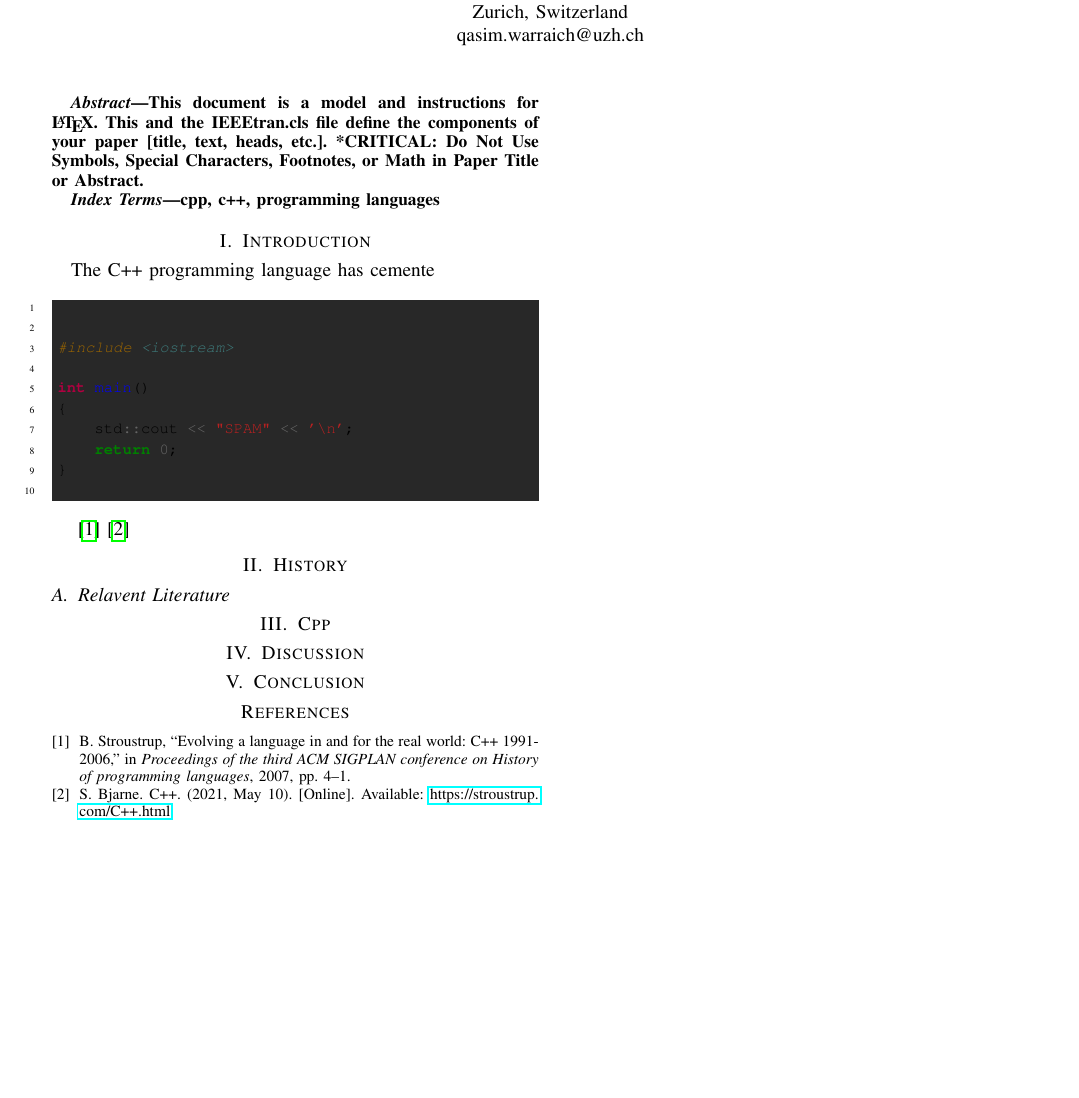
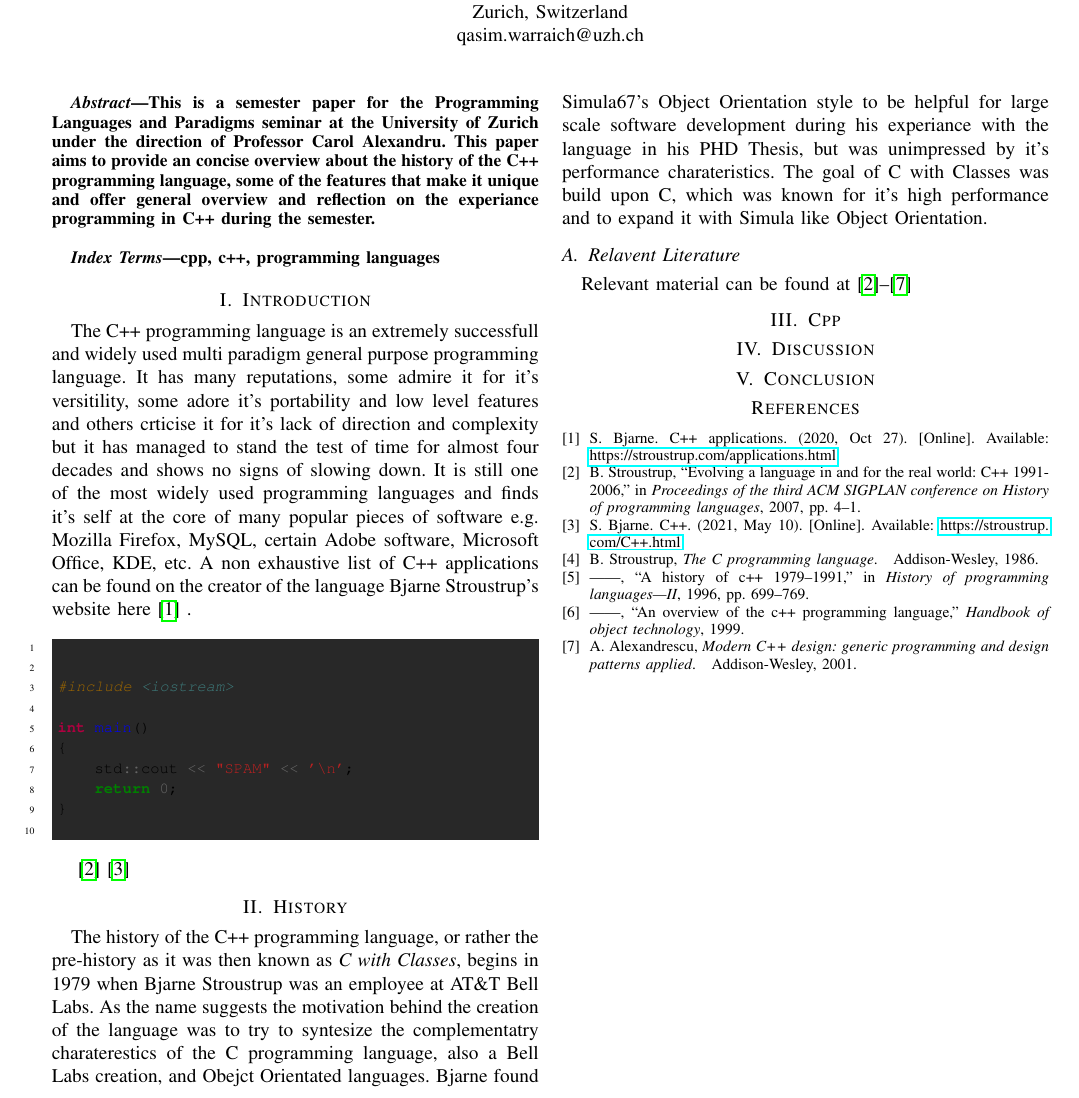
Before and after one commit to qasimwarraich/PLP, a LaTeX paper (Paper/PLP_CPP_PAPER.tex): part of the page, cut so that both start at the same text, the shorter picture padded with empty space. Compiled offline with pdfLaTeX; a missing font is replaced by an installed copy or a similar font; a LaTeX package or settings file that is missing is left out.

Commit message:
Added some stuff to intro, abstract, history and bib

```diff
--- a/Paper/PLP_CPP_PAPER.tex
+++ b/Paper/PLP_CPP_PAPER.tex
@@ -39,12 +39,11 @@ Zurich, Switzerland\\
 qasim.warraich@uzh.ch}
 }
 
+
 \maketitle
 
 \begin{abstract}
-This document is a model and instructions for \LaTeX.
-This and the IEEEtran.cls file define the components of your paper [title, text, heads, etc.]. *CRITICAL: Do Not Use Symbols, Special Characters, Footnotes,
-or Math in Paper Title or Abstract.
+This is a semester paper for the Programming Languages and Paradigms seminar at the University of Zurich under the direction of Professor Carol Alexandru. This paper aims to provide an concise overview about the history of the C++ programming language, some of the features that make it unique and offer general overview and reflection on the experiance programming in C++ during the semester.\\
 \end{abstract}
 
 \begin{IEEEkeywords}
@@ -52,7 +51,7 @@ cpp, c++, programming languages
 \end{IEEEkeywords}
 
 \section{Introduction}
-The C++ programming language has cemente
+The C++ programming language is an extremely successfull and widely used multi paradigm general purpose programming language. It has many reputations, some admire it for it's versitility, some adore it's portability and low level features and others crticise it for it's lack of direction and complexity but it has managed to stand the test of time for almost four decades and shows no signs of slowing down. It is still one of the most widely used programming languages and finds it's self at the core of many popular pieces of software e.g. Mozilla Firefox, MySQL, certain Adobe software, Microsoft Office, KDE, etc. A non exhaustive list of C++ applications can be found on the creator of the language Bjarne Stroustrup's website here \cite{cppapplications} .
 
 \begin{minted}{cpp}
 
@@ -73,7 +72,10 @@ int main()
 
 \section{History}
 
+The history of the C++ programming language, or rather the pre-history as it was then known as \textit{C with Classes}, begins in 1979 when Bjarne Stroustrup was an employee at AT\&T Bell Labs. As the name suggests the motivation behind the creation of the language was to try to syntesize the complementatry charaterestics of the C programming language, also a Bell Labs creation, and Obejct Orientated languages. Bjarne found Simula67's Object Orientation style to be helpful for large scale software development during his experiance with the language in his PHD Thesis, but was unimpressed by it's performance charateristics. The goal of C with Classes was build upon C, which was known for it's high performance and to expand it with Simula like Object Orientation.
+
 \subsection{Relavent Literature}
+Relevant material can be found at \cite{cpphome,cpp_1986,cpphistory,cppoverview,cppevolving,alexandrescu2001modern}
 
 \section{Cpp}
 
```
Also changed, not shown: Paper/cpp.bib (+7 -0 lines), Paper/PLP_CPP_PAPER.pdf.
